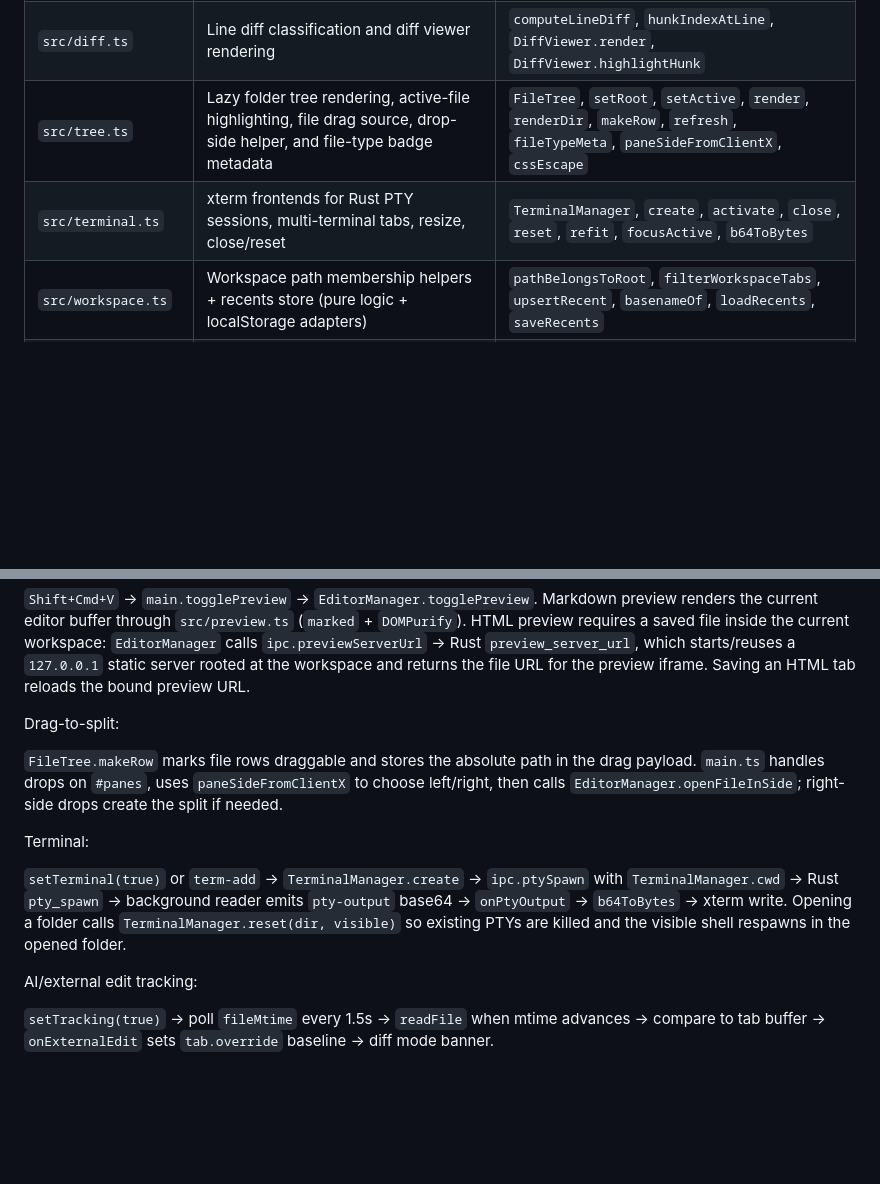
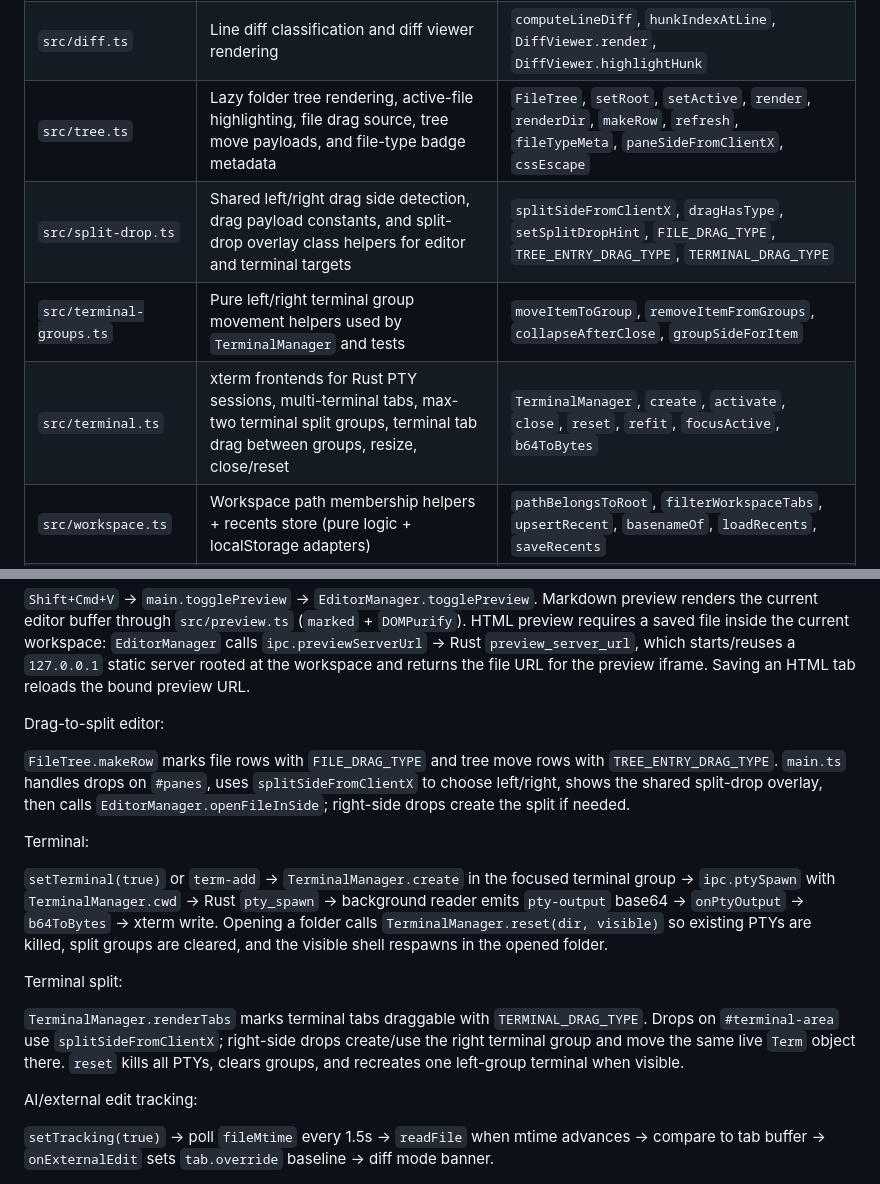
Before and after one commit to ravi1395/sutra, a Markdown page: CODEMAP.md, 2 parts joined by grey strips. Rendered like a GitHub page; blank space fills up the shorter version.

```diff
--- a/CODEMAP.md
+++ b/CODEMAP.md
@@ -26,8 +26,10 @@ Main flow:
 | `src/icons.ts` | Inline SVG icon set (single source for toolbar + dropdowns) | `icon`, `IconName` |
 | `src/editor.ts` | CodeMirror manager, tab states, split panes, Markdown/HTML preview orchestration, language detection/highlighting, dirty state, diff gutter, workspace tab filtering, hunk revert | `EditorManager`, `openFile`, `openFileInSide`, `togglePreview`, `newUntitled`, `activate`, `closeTab`, `tabsOutsideWorkspace`, `closeTabsOutsideWorkspace`, `setContent`, `recomputeDiff`, `revertHunk`, `markSaved`, `detectLanguage` |
 | `src/diff.ts` | Line diff classification and diff viewer rendering | `computeLineDiff`, `hunkIndexAtLine`, `DiffViewer.render`, `DiffViewer.highlightHunk` |
-| `src/tree.ts` | Lazy folder tree rendering, active-file highlighting, file drag source, drop-side helper, and file-type badge metadata | `FileTree`, `setRoot`, `setActive`, `render`, `renderDir`, `makeRow`, `refresh`, `fileTypeMeta`, `paneSideFromClientX`, `cssEscape` |
-| `src/terminal.ts` | xterm frontends for Rust PTY sessions, multi-terminal tabs, resize, close/reset | `TerminalManager`, `create`, `activate`, `close`, `reset`, `refit`, `focusActive`, `b64ToBytes` |
+| `src/tree.ts` | Lazy folder tree rendering, active-file highlighting, file drag source, tree move payloads, and file-type badge metadata | `FileTree`, `setRoot`, `setActive`, `render`, `renderDir`, `makeRow`, `refresh`, `fileTypeMeta`, `paneSideFromClientX`, `cssEscape` |
+| `src/split-drop.ts` | Shared left/right drag side detection, drag payload constants, and split-drop overlay class helpers for editor and terminal targets | `splitSideFromClientX`, `dragHasType`, `setSplitDropHint`, `FILE_DRAG_TYPE`, `TREE_ENTRY_DRAG_TYPE`, `TERMINAL_DRAG_TYPE` |
+| `src/terminal-groups.ts` | Pure left/right terminal group movement helpers used by `TerminalManager` and tests | `moveItemToGroup`, `removeItemFromGroups`, `collapseAfterClose`, `groupSideForItem` |
+| `src/terminal.ts` | xterm frontends for Rust PTY sessions, multi-terminal tabs, max-two terminal split groups, terminal tab drag between groups, resize, close/reset | `TerminalManager`, `create`, `activate`, `close`, `reset`, `refit`, `focusActive`, `b64ToBytes` |
 | `src/workspace.ts` | Workspace path membership helpers + recents store (pure logic + localStorage adapters) | `pathBelongsToRoot`, `filterWorkspaceTabs`, `upsertRecent`, `basenameOf`, `loadRecents`, `saveRecents` |
 | `src/ipc.ts` | Typed Tauri command/event boundary | `listDir`, `readFile`, `writeFile`, `fileMtime`, `gitHeadContent`, `previewServerUrl`, `ptySpawn`, `ptyWrite`, `ptyResize`, `ptyKill`, `onPtyOutput`, `onPtyExit` |
 | `src/layout.ts` | Drag resize behavior for vertical and horizontal splitters | `vResizer`, `hResizer` |
@@ -75,13 +77,17 @@ Preview:
 
 `Shift+Cmd+V` -> `main.togglePreview` -> `EditorManager.togglePreview`. Markdown preview renders the current editor buffer through `src/preview.ts` (`marked` + `DOMPurify`). HTML preview requires a saved file inside the current workspace: `EditorManager` calls `ipc.previewServerUrl` -> Rust `preview_server_url`, which starts/reuses a `127.0.0.1` static server rooted at the workspace and returns the file URL for the preview iframe. Saving an HTML tab reloads the bound preview URL.
 
-Drag-to-split:
+Drag-to-split editor:
 
-`FileTree.makeRow` marks file rows draggable and stores the absolute path in the drag payload. `main.ts` handles drops on `#panes`, uses `paneSideFromClientX` to choose left/right, then calls `EditorManager.openFileInSide`; right-side drops create the split if needed.
+`FileTree.makeRow` marks file rows with `FILE_DRAG_TYPE` and tree move rows with `TREE_ENTRY_DRAG_TYPE`. `main.ts` handles drops on `#panes`, uses `splitSideFromClientX` to choose left/right, shows the shared split-drop overlay, then calls `EditorManager.openFileInSide`; right-side drops create the split if needed.
 
 Terminal:
 
-`setTerminal(true)` or `term-add` -> `TerminalManager.create` -> `ipc.ptySpawn` with `TerminalManager.cwd` -> Rust `pty_spawn` -> background reader emits `pty-output` base64 -> `onPtyOutput` -> `b64ToBytes` -> xterm write. Opening a folder calls `TerminalManager.reset(dir, visible)` so existing PTYs are killed and the visible shell respawns in the opened folder.
+`setTerminal(true)` or `term-add` -> `TerminalManager.create` in the focused terminal group -> `ipc.ptySpawn` with `TerminalManager.cwd` -> Rust `pty_spawn` -> background reader emits `pty-output` base64 -> `onPtyOutput` -> `b64ToBytes` -> xterm write. Opening a folder calls `TerminalManager.reset(dir, visible)` so existing PTYs are killed, split groups are cleared, and the visible shell respawns in the opened folder.
+
+Terminal split:
+
+`TerminalManager.renderTabs` marks terminal tabs draggable with `TERMINAL_DRAG_TYPE`. Drops on `#terminal-area` use `splitSideFromClientX`; right-side drops create/use the right terminal group and move the same live `Term` object there. `reset` kills all PTYs, clears groups, and recreates one left-group terminal when visible.
 
 AI/external edit tracking:
 
```
Also changed, not shown: other parts of CODEMAP.md (+3 -1 lines), README.md (+12 -4 lines).
